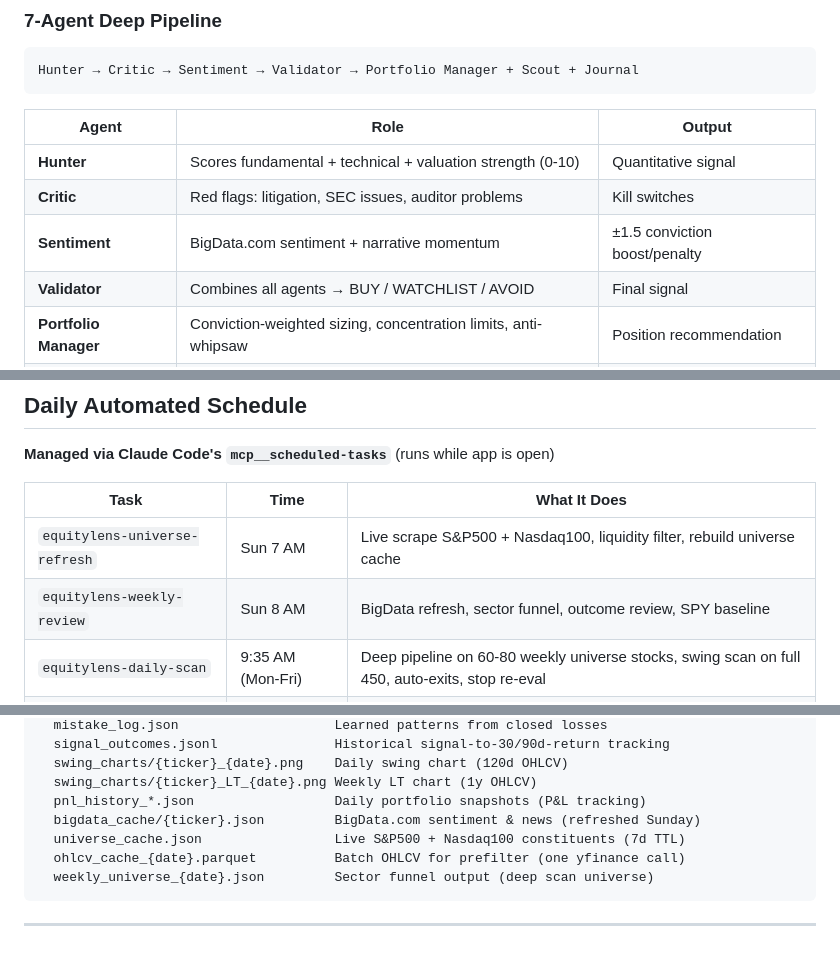
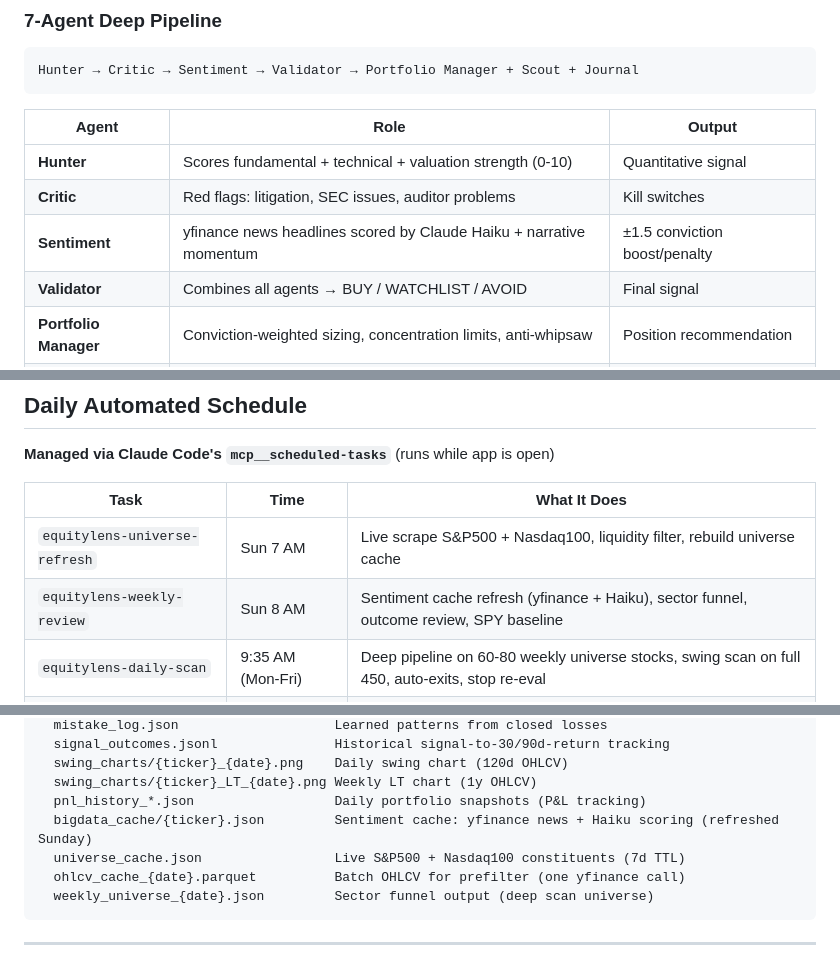
Before and after one commit to Soham112/EquityLens, a Markdown page: README.md, 3 parts joined by grey strips. Drawn GitHub-style.

```diff
--- a/README.md
+++ b/README.md
@@ -35,7 +35,7 @@ Hunter → Critic → Sentiment → Validator → Portfolio Manager + Scout + Jo
 |---|---|---|
 | **Hunter** | Scores fundamental + technical + valuation strength (0-10) | Quantitative signal |
 | **Critic** | Red flags: litigation, SEC issues, auditor problems | Kill switches |
-| **Sentiment** | BigData.com sentiment + narrative momentum | ±1.5 conviction boost/penalty |
+| **Sentiment** | yfinance news headlines scored by Claude Haiku + narrative momentum | ±1.5 conviction boost/penalty |
 | **Validator** | Combines all agents → BUY / WATCHLIST / AVOID | Final signal |
 | **Portfolio Manager** | Conviction-weighted sizing, concentration limits, anti-whipsaw | Position recommendation |
 | **Scout** | Weekly sector funnel (momentum-ranked) | Universe sub-selection |
@@ -89,7 +89,7 @@ AVOID    → anything else (or conviction capped by macro/valuation gates)
 | Task | Time | What It Does |
 |---|---|---|
 | `equitylens-universe-refresh` | Sun 7 AM | Live scrape S&P500 + Nasdaq100, liquidity filter, rebuild universe cache |
-| `equitylens-weekly-review` | Sun 8 AM | BigData refresh, sector funnel, outcome review, SPY baseline |
+| `equitylens-weekly-review` | Sun 8 AM | Sentiment cache refresh (yfinance + Haiku), sector funnel, outcome review, SPY baseline |
 | `equitylens-daily-scan` | 9:35 AM (Mon-Fri) | Deep pipeline on 60-80 weekly universe stocks, swing scan on full 450, auto-exits, stop re-eval |
 | `equitylens-decision-capture` | 4:30 PM (Mon-Fri) | "Did you invest?" prompt for manual verification of BUY signals |
 | `equitylens-paper-report` | 5 PM (Mon-Fri) | Evening P&L summary |
@@ -114,7 +114,7 @@ data/
   swing_charts/{ticker}_{date}.png    Daily swing chart (120d OHLCV)
   swing_charts/{ticker}_LT_{date}.png Weekly LT chart (1y OHLCV)
   pnl_history_*.json                  Daily portfolio snapshots (P&L tracking)
-  bigdata_cache/{ticker}.json         BigData.com sentiment & news (refreshed Sunday)
+  bigdata_cache/{ticker}.json         Sentiment cache: yfinance news + Haiku scoring (refreshed Sunday)
   universe_cache.json                 Live S&P500 + Nasdaq100 constituents (7d TTL)
   ohlcv_cache_{date}.parquet          Batch OHLCV for prefilter (one yfinance call)
   weekly_universe_{date}.json         Sector funnel output (deep scan universe)
```
Also changed, not shown: other parts of README.md (+1 -1 lines), CLAUDE.md (+16 -11 lines).
